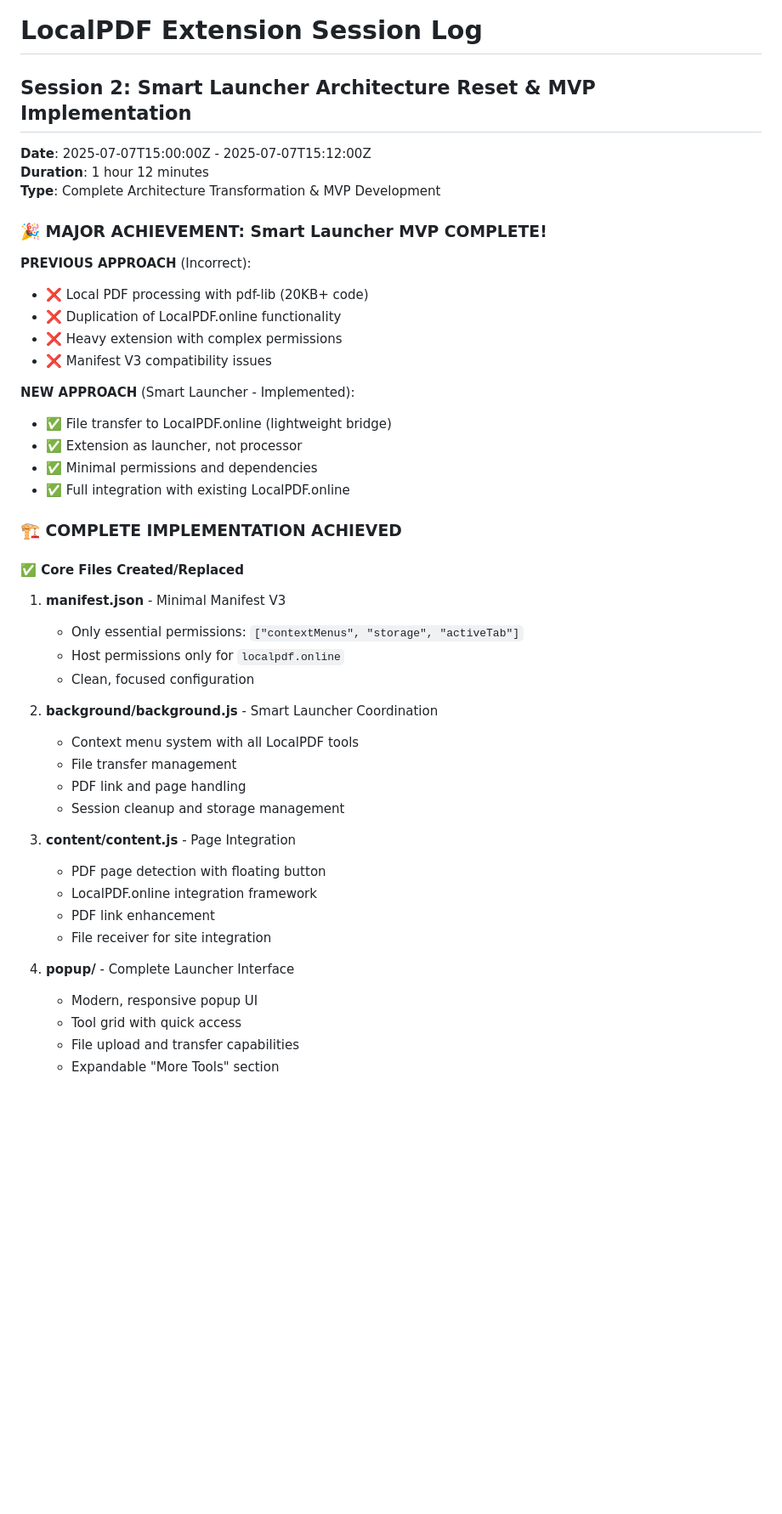
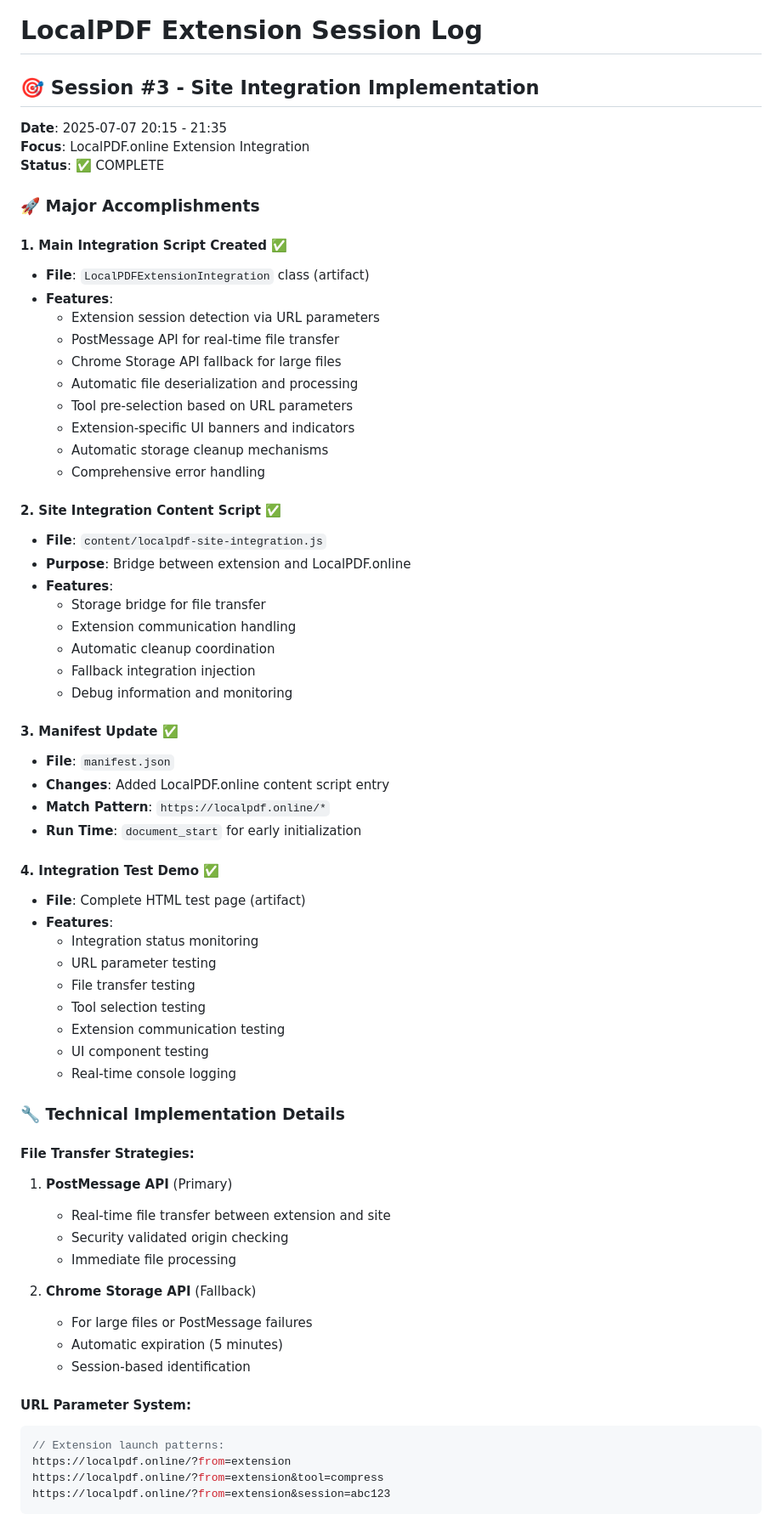
Before and after one commit to ulinycoin/localpdf-extension, a Markdown page: .claude/extension-session-log.md, the part around one of its changes. Shown at 85% size. Drawn GitHub-style; blank space fills up the shorter version.

Commit message:
Update session log with site integration implementation details

````diff
--- a/.claude/extension-session-log.md
+++ b/.claude/extension-session-log.md
@@ -1,48 +1,69 @@
 # LocalPDF Extension Session Log
 
-## Session 2: Smart Launcher Architecture Reset & MVP Implementation
-**Date**: 2025-07-07T15:00:00Z - 2025-07-07T15:12:00Z
-**Duration**: 1 hour 12 minutes
-**Type**: Complete Architecture Transformation & MVP Development
+## 🎯 Session #3 - Site Integration Implementation
+**Date**: 2025-07-07 20:15 - 21:35
+**Focus**: LocalPDF.online Extension Integration
+**Status**: ✅ COMPLETE
 
-### 🎉 **MAJOR ACHIEVEMENT: Smart Launcher MVP COMPLETE!**
+### 🚀 Major Accomplishments
 
-**PREVIOUS APPROACH** (Incorrect):
-- ❌ Local PDF processing with pdf-lib (20KB+ code)
-- ❌ Duplication of LocalPDF.online functionality
-- ❌ Heavy extension with complex permissions
-- ❌ Manifest V3 compatibility issues
+#### 1. **Main Integration Script Created** ✅
+- **File**: `LocalPDFExtensionIntegration` class (artifact)
+- **Features**:
+  - Extension session detection via URL parameters
+  - PostMessage API for real-time file transfer
+  - Chrome Storage API fallback for large files
+  - Automatic file deserialization and processing
+  - Tool pre-selection based on URL parameters
+  - Extension-specific UI banners and indicators
+  - Automatic storage cleanup mechanisms
+  - Comprehensive error handling
 
-**NEW APPROACH** (Smart Launcher - Implemented):
-- ✅ File transfer to LocalPDF.online (lightweight bridge)
-- ✅ Extension as launcher, not processor
-- ✅ Minimal permissions and dependencies
-- ✅ Full integration with existing LocalPDF.online
+#### 2. **Site Integration Content Script** ✅
+- **File**: `content/localpdf-site-integration.js`
+- **Purpose**: Bridge between extension and LocalPDF.online
+- **Features**:
+  - Storage bridge for file transfer
+  - Extension communication handling
+  - Automatic cleanup coordination
+  - Fallback integration injection
+  - Debug information and monitoring
 
-### 🏗️ **COMPLETE IMPLEMENTATION ACHIEVED**
+#### 3. **Manifest Update** ✅
+- **File**: `manifest.json`
+- **Changes**: Added LocalPDF.online content script entry
+- **Match Pattern**: `https://localpdf.online/*`
+- **Run Time**: `document_start` for early initialization
 
-#### ✅ **Core Files Created/Replaced**
+#### 4. **Integration Test Demo** ✅
+- **File**: Complete HTML test page (artifact)
+- **Features**:
+  - Integration status monitoring
+  - URL parameter testing
+  - File transfer testing
+  - Tool selection testing
+  - Extension communication testing
+  - UI component testing
+  - Real-time console logging
 
-1. **manifest.json** - Minimal Manifest V3
-   - Only essential permissions: `["contextMenus", "storage", "activeTab"]`
-   - Host permissions only for `localpdf.online`
-   - Clean, focused configuration
+### 🔧 Technical Implementation Details
 
-2. **background/background.js** - Smart Launcher Coordination
-   - Context menu system with all LocalPDF tools
-   - File transfer management
-   - PDF link and page handling
-   - Session cleanup and storage management
+#### **File Transfer Strategies**:
+1. **PostMessage API** (Primary)
+   - Real-time file transfer between extension and site
+   - Security validated origin checking
+   - Immediate file processing
 
-3. **content/content.js** - Page Integration
-   - PDF page detection with floating button
-   - LocalPDF.online integration framework
-   - PDF link enhancement
-   - File receiver for site integration
+2. **Chrome Storage API** (Fallback)
+   - For large files or PostMessage failures
+   - Automatic expiration (5 minutes)
+   - Session-based identification
 
-4. **popup/** - Complete Launcher Interface
-   - Modern, responsive popup UI
-   - Tool grid with quick access
-   - File upload and transfer capabilities
-   - Expandable "More Tools" section
+#### **URL Parameter System**:
+```javascript
+// Extension launch patterns:
+https://localpdf.online/?from=extension
+https://localpdf.online/?from=extension&tool=compress
+https://localpdf.online/?from=extension&session=abc123
+```
 
````
Also changed, not shown: other parts of .claude/extension-session-log.md (+98 -164 lines).
